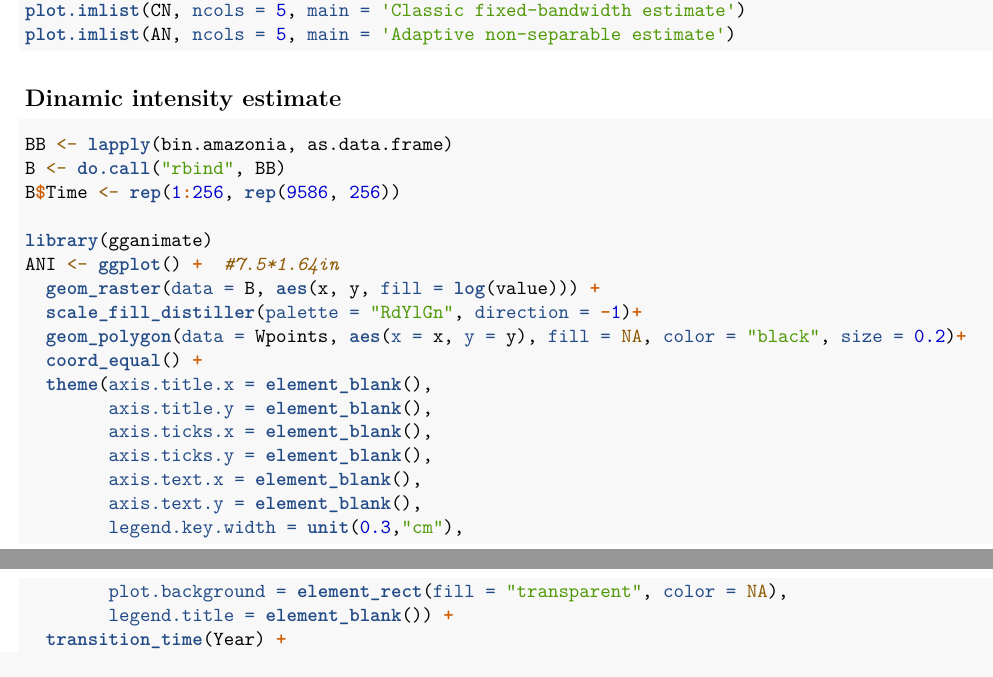
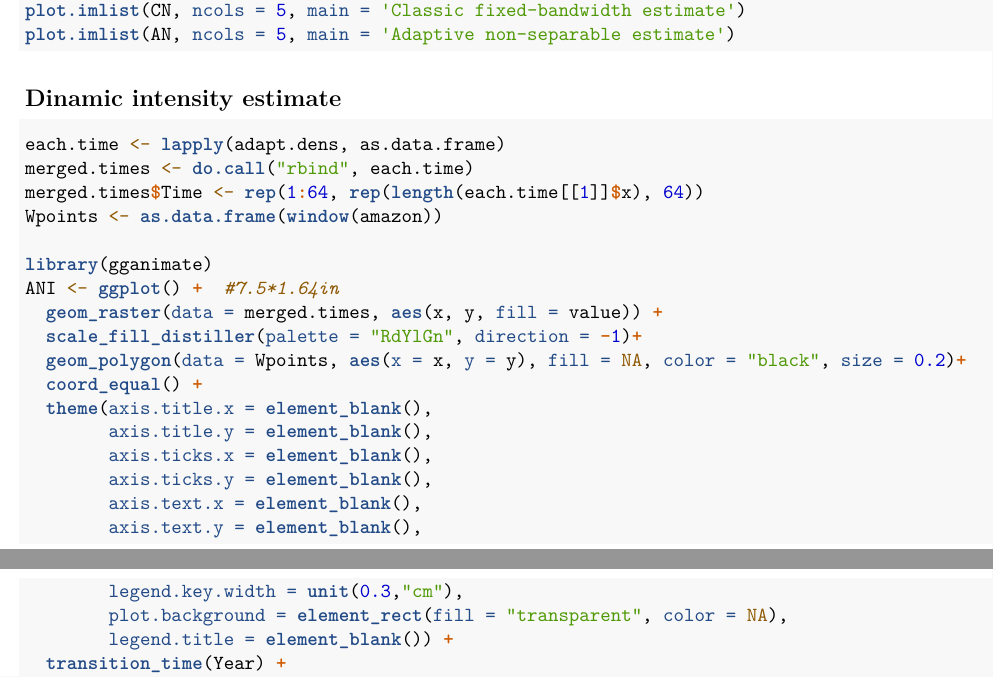
Before and after one commit to jagm03/kernstadapt, an R Markdown document (vignettes/st_intensity.Rmd): two parts of pages 3 and 4 of 4, joined at a grey line, cut so that both start at the same text. Rendered offline with R 4.5, knitr and Pandoc, then LaTeX, with nearby package versions.

Commit message:
animation half fixed

````diff
--- a/vignettes/st_intensity.Rmd
+++ b/vignettes/st_intensity.Rmd
@@ -197,13 +197,14 @@ plot.imlist(AN, ncols = 5, main = 'Adaptive non-separable estimate')
 ## Dinamic intensity estimate
 
 ```{r, eval = FALSE}
-BB <- lapply(bin.amazonia, as.data.frame)
-B <- do.call("rbind", BB)
-B$Time <- rep(1:256, rep(9586, 256))
+each.time <- lapply(adapt.dens, as.data.frame)
+merged.times <- do.call("rbind", each.time)
+merged.times$Time <- rep(1:64, rep(length(each.time[[1]]$x), 64))
+Wpoints <- as.data.frame(window(amazon))
 
 library(gganimate)
 ANI <- ggplot() +  #7.5*1.64in
-  geom_raster(data = B, aes(x, y, fill = log(value))) +
+  geom_raster(data = merged.times, aes(x, y, fill = value)) +
   scale_fill_distiller(palette = "RdYlGn", direction = -1)+
   geom_polygon(data = Wpoints, aes(x = x, y = y), fill = NA, color = "black", size = 0.2)+
   coord_equal() +
````
